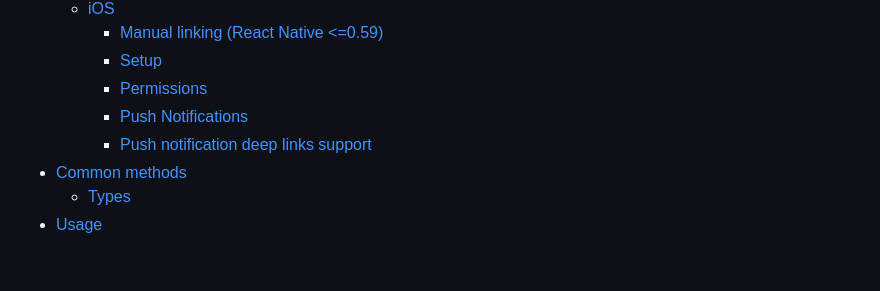
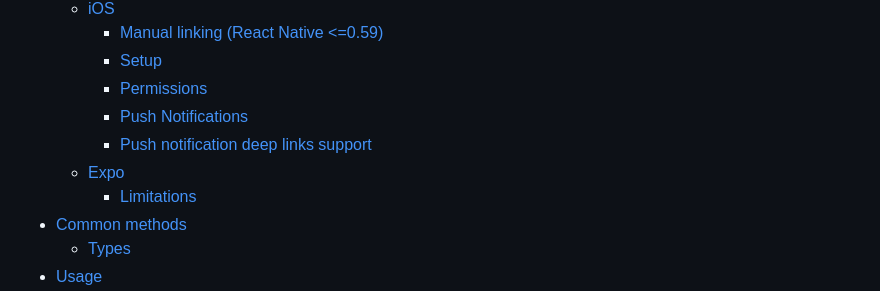
Before and after one commit to intercom/intercom-react-native, a Markdown page: README.md, the part around the change. GitHub-like rendering; blank space fills up the shorter version.

Commit message:
Add Expo to README Table of Contents

```diff
--- a/README.md
+++ b/README.md
@@ -25,6 +25,8 @@ ___
     - [Permissions](#ios-permissions)
     - [Push Notifications](#ios-push-notifications)
     - [Push notification deep links support](#ios-push-notification-deep-links-support)
+  - [Expo](#expo)
+    - [Limitations](#expo-limitations)
 - [Common methods](#methods)
   - [Types](#types)
 - [Usage](#usage)
```
